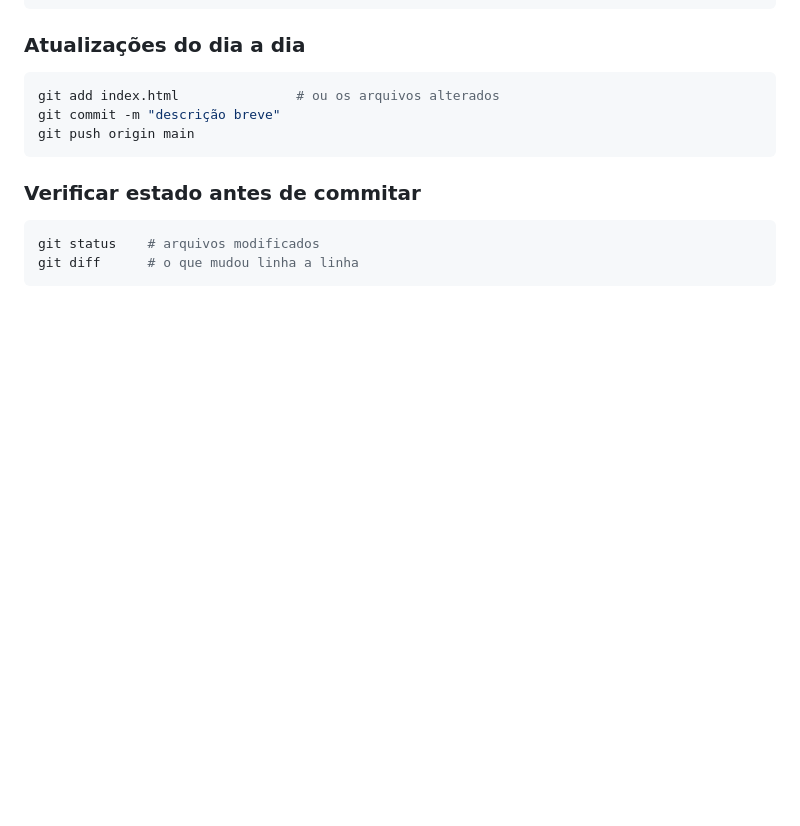
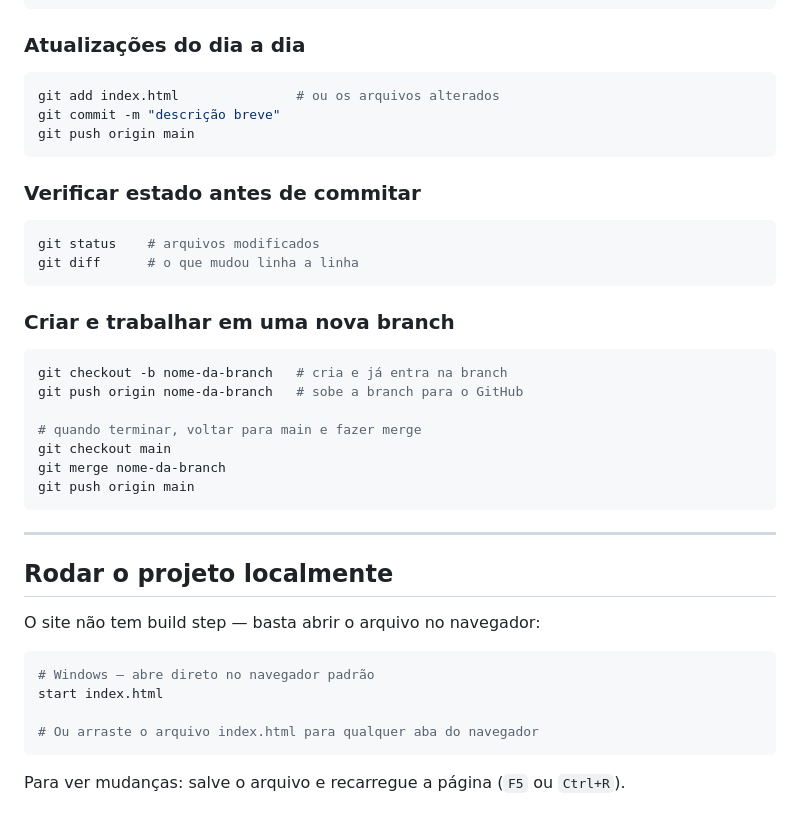
Before and after one commit to shecodeai/shecodeai_site, a Markdown page: CLAUDE.md, the part around the change. GitHub-like rendering; blank space fills up the shorter version.

Commit message:
docs: adicionar comandos para rodar projeto e criar branches
Co-Authored-By: Claude Sonnet 4.6 <noreply@anthropic.com>

````diff
--- a/CLAUDE.md
+++ b/CLAUDE.md
@@ -140,3 +140,30 @@ git push origin main
 git status    # arquivos modificados
 git diff      # o que mudou linha a linha
 ```
+
+### Criar e trabalhar em uma nova branch
+
+```powershell
+git checkout -b nome-da-branch   # cria e já entra na branch
+git push origin nome-da-branch   # sobe a branch para o GitHub
+
+# quando terminar, voltar para main e fazer merge
+git checkout main
+git merge nome-da-branch
+git push origin main
+```
+
+---
+
+## Rodar o projeto localmente
+
+O site não tem build step — basta abrir o arquivo no navegador:
+
+```powershell
+# Windows — abre direto no navegador padrão
+start index.html
+
+# Ou arraste o arquivo index.html para qualquer aba do navegador
+```
+
+Para ver mudanças: salve o arquivo e recarregue a página (`F5` ou `Ctrl+R`).
````
